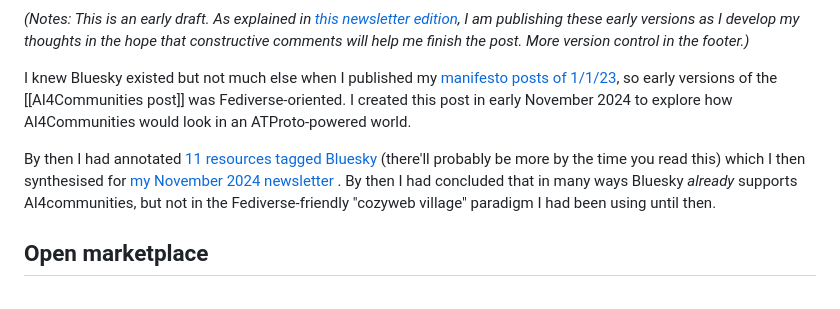
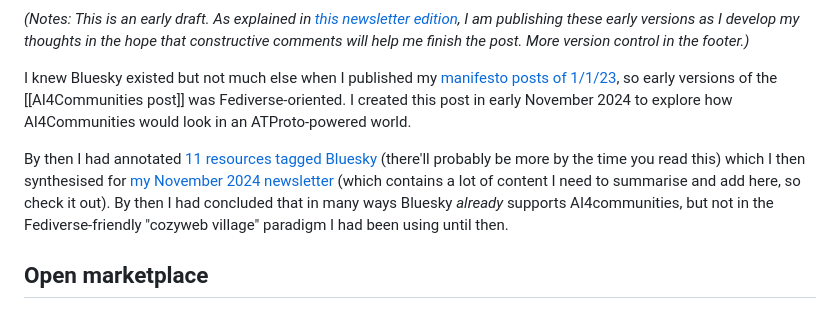
Before and after one commit to mathewlowry/myhub-gpt, a Markdown page: AI4Communities on Bluesky.md, the part around the change. Rendered like a GitHub page.

Commit message:
whatever

```diff
--- a/AI4Communities on Bluesky.md
+++ b/AI4Communities on Bluesky.md
@@ -6,7 +6,7 @@
 
 I knew Bluesky existed but not much else when I published my [manifesto posts of 1/1/23](https://mathewlowry.medium.com/a-minimum-viable-ecosystem-for-collective-intelligence-7738848ce9c4), so early versions of the [[AI4Communities post]] was Fediverse-oriented. I created this post in early November 2024 to explore how AI4Communities would look in an ATProto-powered world.
 
-By then I had annotated [11 resources tagged Bluesky](https://myhub.ai/@mathewlowry/?tags=bluesky) (there'll probably be more by the time you read this) which I then synthesised for [my November 2024 newsletter](https://mathewlowry.medium.com/ai4communities-bluesky-newsletter-331a25909cc5) . By then I had concluded that in many ways Bluesky *already* supports AI4communities, but not in the Fediverse-friendly "cozyweb village" paradigm I had been using until then.
+By then I had annotated [11 resources tagged Bluesky](https://myhub.ai/@mathewlowry/?tags=bluesky) (there'll probably be more by the time you read this) which I then synthesised for [my November 2024 newsletter](https://mathewlowry.medium.com/ai4communities-bluesky-newsletter-331a25909cc5)  (which contains a lot of content I need to summarise and add here, so check it out). By then I had concluded that in many ways Bluesky *already* supports AI4communities, but not in the Fediverse-friendly "cozyweb village" paradigm I had been using until then.
 
 ## Open marketplace
 
```
